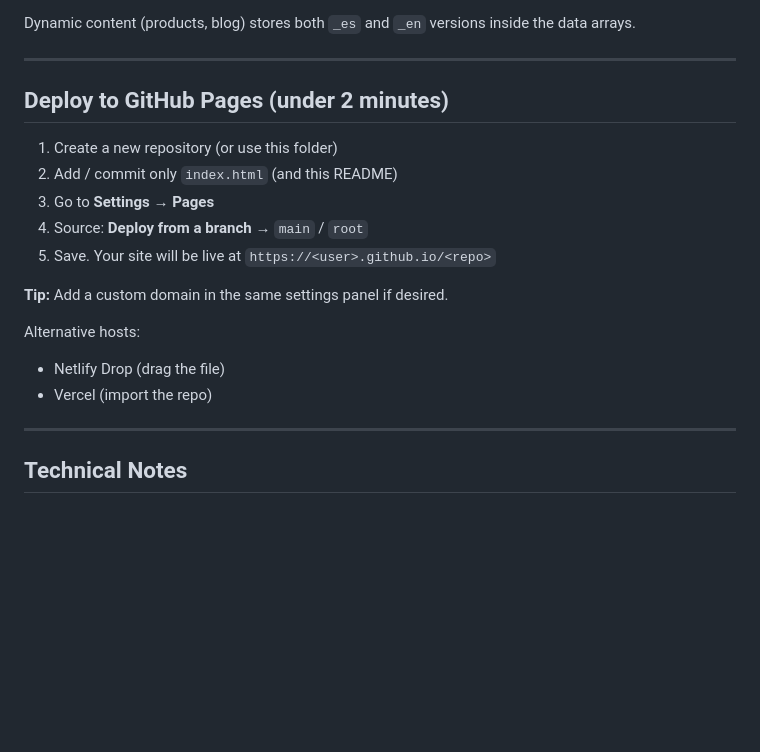
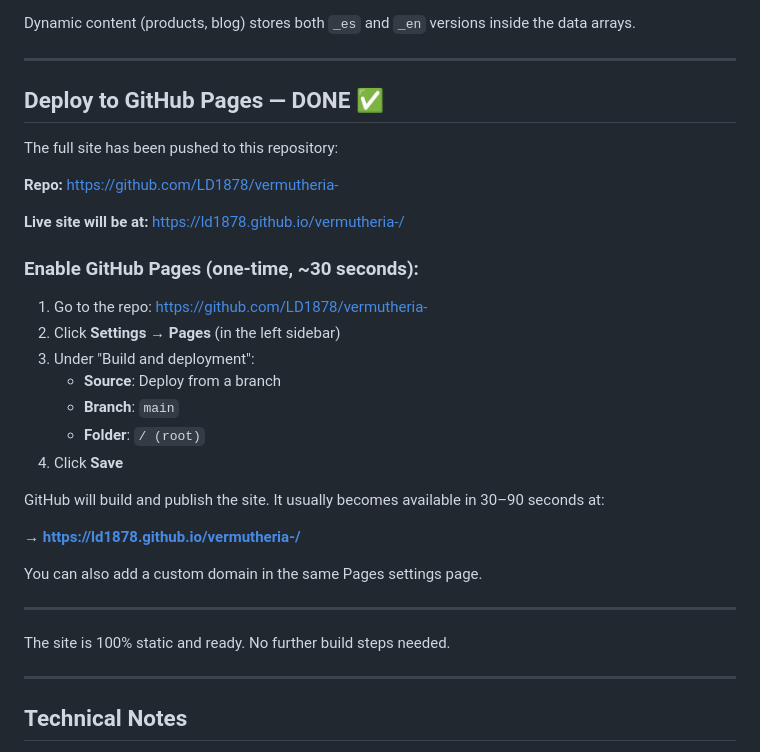
Before and after one commit to LD1878/vermutheria-, a Markdown page: README.md, the part around the change. Drawn GitHub-style; blank space fills up the shorter version.

Commit message:
docs: mark GitHub Pages deployment complete with exact steps + live URL

```diff
--- a/README.md
+++ b/README.md
@@ -66,19 +66,33 @@ Dynamic content (products, blog) stores both `_es` and `_en` versions inside the
 
 ---
 
-## Deploy to GitHub Pages (under 2 minutes)
+## Deploy to GitHub Pages — DONE ✅
 
-1. Create a new repository (or use this folder)
-2. Add / commit only `index.html` (and this README)
-3. Go to **Settings → Pages**
-4. Source: **Deploy from a branch** → `main` / `root`
-5. Save. Your site will be live at `https://<user>.github.io/<repo>`
+The full site has been pushed to this repository:
 
-**Tip:** Add a custom domain in the same settings panel if desired.
+**Repo:** https://github.com/LD1878/vermutheria-
 
-Alternative hosts:
-- Netlify Drop (drag the file)
-- Vercel (import the repo)
+**Live site will be at:** https://ld1878.github.io/vermutheria-/
+
+### Enable GitHub Pages (one-time, ~30 seconds):
+
+1. Go to the repo: https://github.com/LD1878/vermutheria-
+2. Click **Settings** → **Pages** (in the left sidebar)
+3. Under "Build and deployment":
+   - **Source**: Deploy from a branch
+   - **Branch**: `main`
+   - **Folder**: `/ (root)`
+4. Click **Save**
+
+GitHub will build and publish the site. It usually becomes available in 30–90 seconds at:
+
+→ **https://ld1878.github.io/vermutheria-/**
+
+You can also add a custom domain in the same Pages settings page.
+
+---
+
+The site is 100% static and ready. No further build steps needed.
 
 ---
 
```
